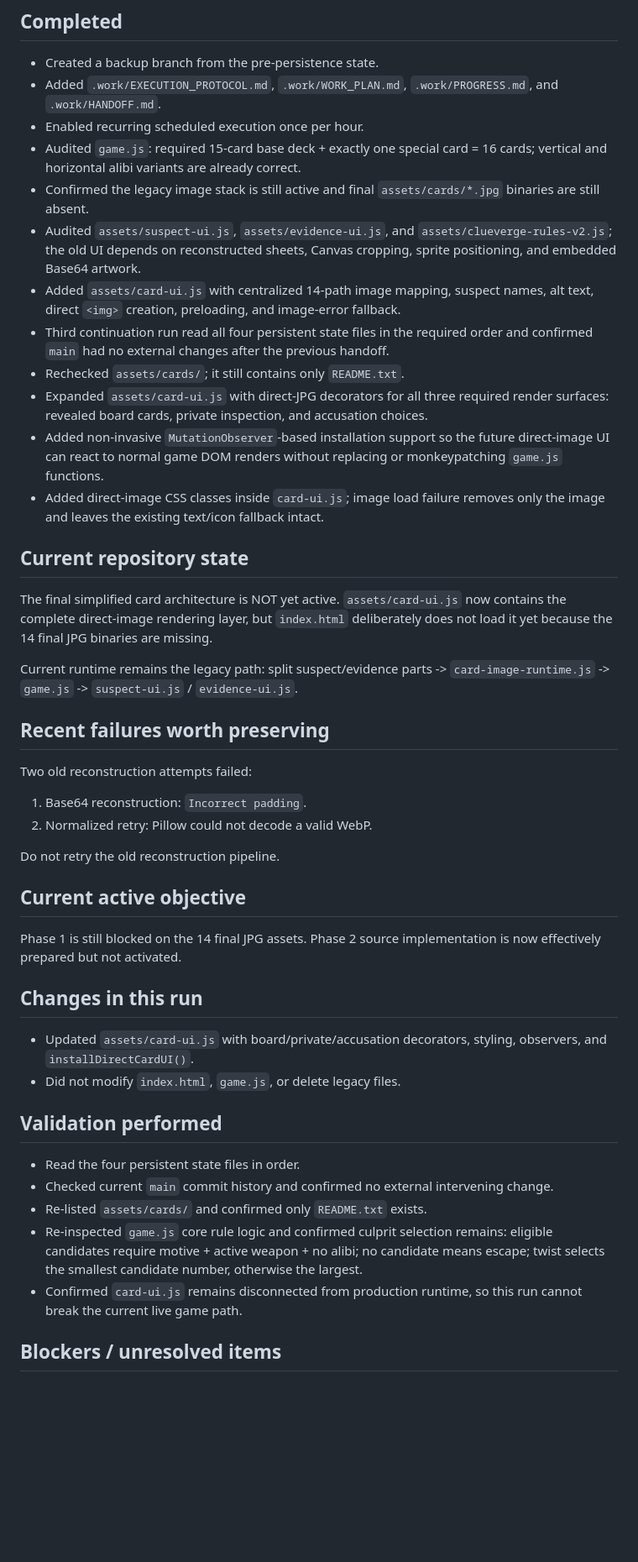
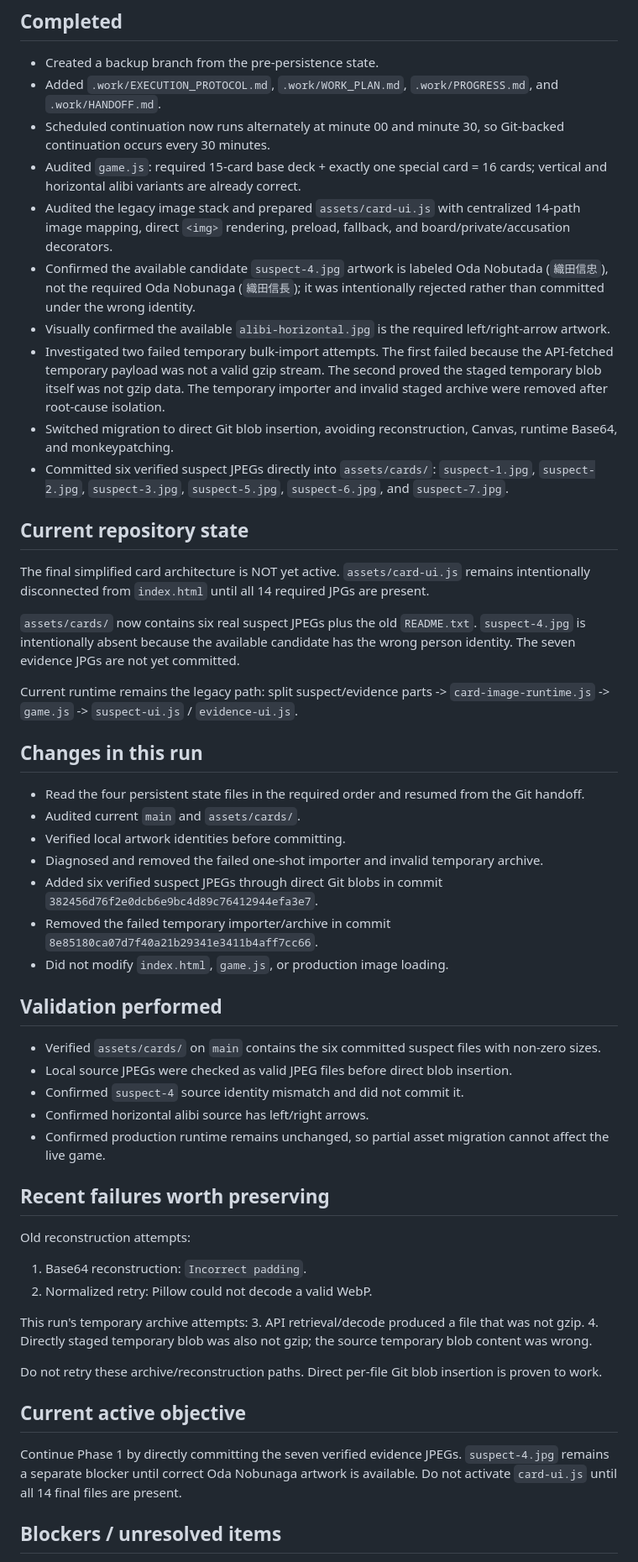
Before and after one commit to h169432-cell/my-first-game, a Markdown page: .work/PROGRESS.md, the part around one of its changes. Shown at 84% size. Drawn GitHub-style; blank space fills up the shorter version.

Commit message:
Update progress after direct suspect image import

```diff
--- a/.work/PROGRESS.md
+++ b/.work/PROGRESS.md
@@ -10,48 +10,56 @@ Backup point: commit `f03124ae3aa5ddb3916cbe3fb6984d7ecec8b72e`
 
 - Created a backup branch from the pre-persistence state.
 - Added `.work/EXECUTION_PROTOCOL.md`, `.work/WORK_PLAN.md`, `.work/PROGRESS.md`, and `.work/HANDOFF.md`.
-- Enabled recurring scheduled execution once per hour.
+- Scheduled continuation now runs alternately at minute 00 and minute 30, so Git-backed continuation occurs every 30 minutes.
 - Audited `game.js`: required 15-card base deck + exactly one special card = 16 cards; vertical and horizontal alibi variants are already correct.
-- Confirmed the legacy image stack is still active and final `assets/cards/*.jpg` binaries are still absent.
-- Audited `assets/suspect-ui.js`, `assets/evidence-ui.js`, and `assets/clueverge-rules-v2.js`; the old UI depends on reconstructed sheets, Canvas cropping, sprite positioning, and embedded Base64 artwork.
-- Added `assets/card-ui.js` with centralized 14-path image mapping, suspect names, alt text, direct `<img>` creation, preloading, and image-error fallback.
-- Third continuation run read all four persistent state files in the required order and confirmed `main` had no external changes after the previous handoff.
-- Rechecked `assets/cards/`; it still contains only `README.txt`.
-- Expanded `assets/card-ui.js` with direct-JPG decorators for all three required render surfaces: revealed board cards, private inspection, and accusation choices.
-- Added non-invasive `MutationObserver`-based installation support so the future direct-image UI can react to normal game DOM renders without replacing or monkeypatching `game.js` functions.
-- Added direct-image CSS classes inside `card-ui.js`; image load failure removes only the image and leaves the existing text/icon fallback intact.
+- Audited the legacy image stack and prepared `assets/card-ui.js` with centralized 14-path image mapping, direct `<img>` rendering, preload, fallback, and board/private/accusation decorators.
+- Confirmed the available candidate `suspect-4.jpg` artwork is labeled Oda Nobutada (`織田信忠`), not the required Oda Nobunaga (`織田信長`); it was intentionally rejected rather than committed under the wrong identity.
+- Visually confirmed the available `alibi-horizontal.jpg` is the required left/right-arrow artwork.
+- Investigated two failed temporary bulk-import attempts. The first failed because the API-fetched temporary payload was not a valid gzip stream. The second proved the staged temporary blob itself was not gzip data. The temporary importer and invalid staged archive were removed after root-cause isolation.
+- Switched migration to direct Git blob insertion, avoiding reconstruction, Canvas, runtime Base64, and monkeypatching.
+- Committed six verified suspect JPEGs directly into `assets/cards/`: `suspect-1.jpg`, `suspect-2.jpg`, `suspect-3.jpg`, `suspect-5.jpg`, `suspect-6.jpg`, and `suspect-7.jpg`.
 
 ## Current repository state
 
-The final simplified card architecture is NOT yet active. `assets/card-ui.js` now contains the complete direct-image rendering layer, but `index.html` deliberately does not load it yet because the 14 final JPG binaries are missing.
+The final simplified card architecture is NOT yet active. `assets/card-ui.js` remains intentionally disconnected from `index.html` until all 14 required JPGs are present.
+
+`assets/cards/` now contains six real suspect JPEGs plus the old `README.txt`. `suspect-4.jpg` is intentionally absent because the available candidate has the wrong person identity. The seven evidence JPGs are not yet committed.
 
 Current runtime remains the legacy path: split suspect/evidence parts -> `card-image-runtime.js` -> `game.js` -> `suspect-ui.js` / `evidence-ui.js`.
 
+## Changes in this run
+
+- Read the four persistent state files in the required order and resumed from the Git handoff.
+- Audited current `main` and `assets/cards/`.
+- Verified local artwork identities before committing.
+- Diagnosed and removed the failed one-shot importer and invalid temporary archive.
+- Added six verified suspect JPEGs through direct Git blobs in commit `382456d76f2e0dcb6e9bc4d89c76412944efa3e7`.
+- Removed the failed temporary importer/archive in commit `8e85180ca07d7f40a21b29341e3411b4aff7cc66`.
+- Did not modify `index.html`, `game.js`, or production image loading.
+
+## Validation performed
+
+- Verified `assets/cards/` on `main` contains the six committed suspect files with non-zero sizes.
+- Local source JPEGs were checked as valid JPEG files before direct blob insertion.
+- Confirmed `suspect-4` source identity mismatch and did not commit it.
+- Confirmed horizontal alibi source has left/right arrows.
+- Confirmed production runtime remains unchanged, so partial asset migration cannot affect the live game.
+
 ## Recent failures worth preserving
 
-Two old reconstruction attempts failed:
-
+Old reconstruction attempts:
 1. Base64 reconstruction: `Incorrect padding`.
 2. Normalized retry: Pillow could not decode a valid WebP.
 
-Do not retry the old reconstruction pipeline.
+This run's temporary archive attempts:
+3. API retrieval/decode produced a file that was not gzip.
+4. Directly staged temporary blob was also not gzip; the source temporary blob content was wrong.
+
+Do not retry these archive/reconstruction paths. Direct per-file Git blob insertion is proven to work.
 
 ## Current active objective
 
-Phase 1 is still blocked on the 14 final JPG assets. Phase 2 source implementation is now effectively prepared but not activated.
-
-## Changes in this run
-
-- Updated `assets/card-ui.js` with board/private/accusation decorators, styling, observers, and `installDirectCardUI()`.
-- Did not modify `index.html`, `game.js`, or delete legacy files.
-
-## Validation performed
-
-- Read the four persistent state files in order.
-- Checked current `main` commit history and confirmed no external intervening change.
-- Re-listed `assets/cards/` and confirmed only `README.txt` exists.
-- Re-inspected `game.js` core rule logic and confirmed culprit selection remains: eligible candidates require motive + active weapon + no alibi; no candidate means escape; twist selects the smallest candidate number, otherwise the largest.
-- Confirmed `card-ui.js` remains disconnected from production runtime, so this run cannot break the current live game path.
+Continue Phase 1 by directly committing the seven verified evidence JPEGs. `suspect-4.jpg` remains a separate blocker until correct Oda Nobunaga artwork is available. Do not activate `card-ui.js` until all 14 final files are present.
 
 ## Blockers / unresolved items
 
```
Also changed, not shown: other parts of .work/PROGRESS.md (+4 -3 lines).
